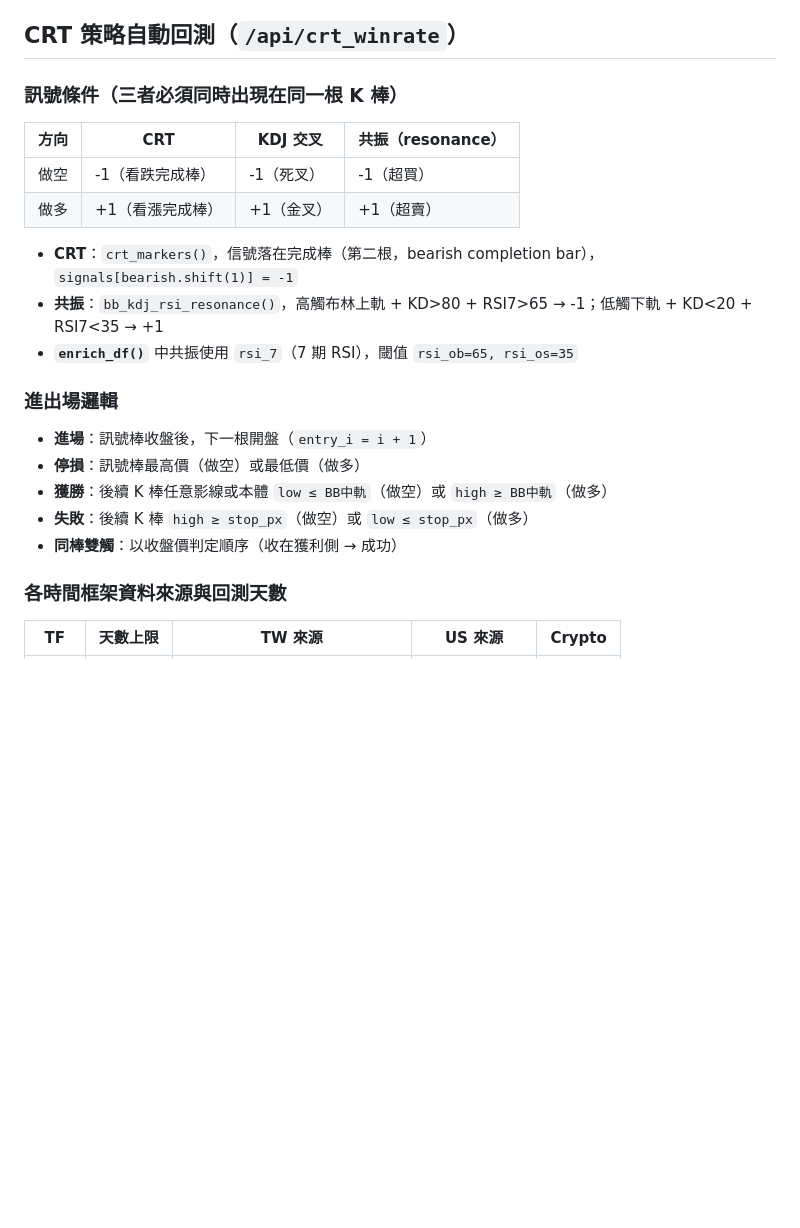
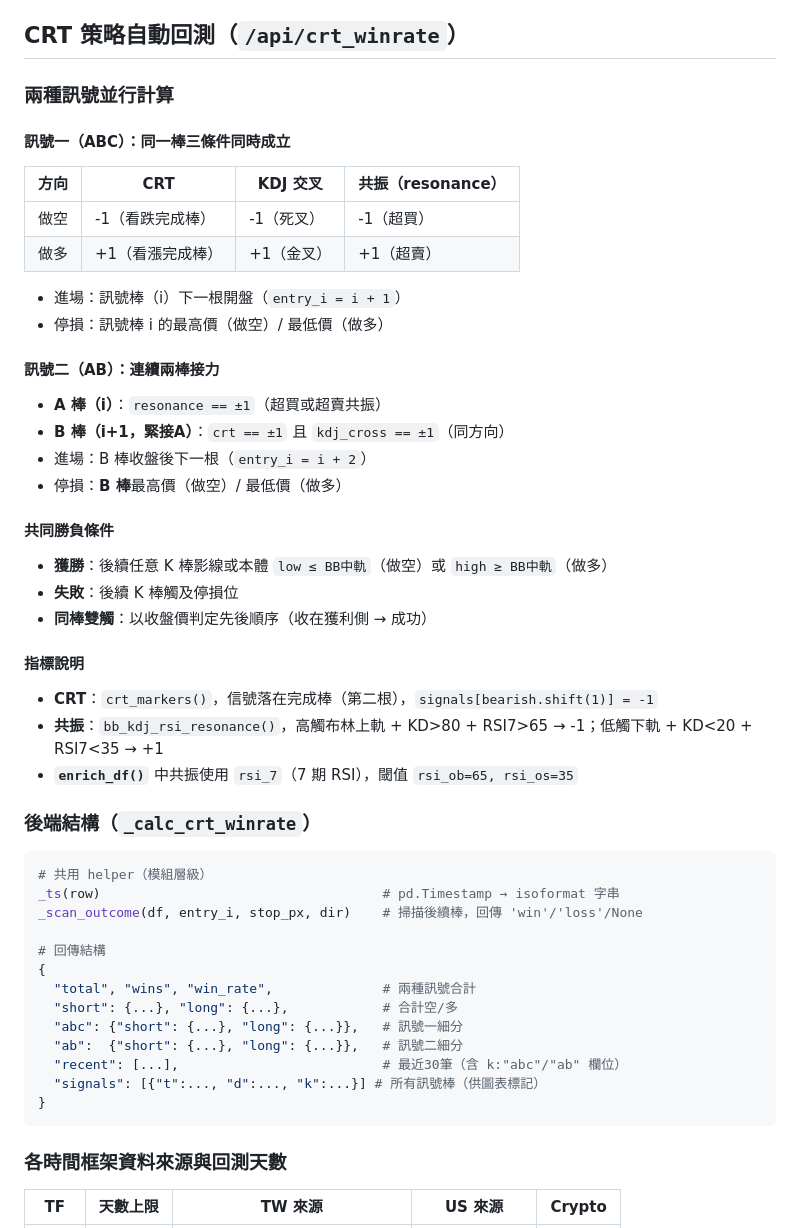
Before and after one commit to joanzzgo-jpg/trading-backtest, a Markdown page: claude.md, the part around one of its changes. Rendered like a GitHub page; blank space fills up the shorter version.

Commit message:
docs: 更新 claude.md，補充 AB 訊號、視覺化、勝率顯示等細節

````diff
--- a/claude.md
+++ b/claude.md
@@ -110,22 +110,49 @@
 
 ## CRT 策略自動回測（`/api/crt_winrate`）
 
-### 訊號條件（三者必須同時出現在同一根 K 棒）
+### 兩種訊號並行計算
+
+#### 訊號一（ABC）：同一棒三條件同時成立
 | 方向 | CRT | KDJ 交叉 | 共振（resonance） |
 |------|-----|---------|-----------------|
 | 做空 | -1（看跌完成棒） | -1（死叉） | -1（超買） |
 | 做多 | +1（看漲完成棒） | +1（金叉） | +1（超賣） |
 
-- **CRT**：`crt_markers()`，信號落在完成棒（第二根，bearish completion bar），`signals[bearish.shift(1)] = -1`
+- 進場：訊號棒（i）下一根開盤（`entry_i = i + 1`）
+- 停損：訊號棒 i 的最高價（做空）/ 最低價（做多）
+
+#### 訊號二（AB）：連續兩棒接力
+- **A 棒（i）**：`resonance == ±1`（超買或超賣共振）
+- **B 棒（i+1，緊接A）**：`crt == ±1` 且 `kdj_cross == ±1`（同方向）
+- 進場：B 棒收盤後下一根（`entry_i = i + 2`）
+- 停損：**B 棒**最高價（做空）/ 最低價（做多）
+
+#### 共同勝負條件
+- **獲勝**：後續任意 K 棒影線或本體 `low ≤ BB中軌`（做空）或 `high ≥ BB中軌`（做多）
+- **失敗**：後續 K 棒觸及停損位
+- **同棒雙觸**：以收盤價判定先後順序（收在獲利側 → 成功）
+
+#### 指標說明
+- **CRT**：`crt_markers()`，信號落在完成棒（第二根），`signals[bearish.shift(1)] = -1`
 - **共振**：`bb_kdj_rsi_resonance()`，高觸布林上軌 + KD>80 + RSI7>65 → -1；低觸下軌 + KD<20 + RSI7<35 → +1
 - **`enrich_df()`** 中共振使用 `rsi_7`（7 期 RSI），閾值 `rsi_ob=65, rsi_os=35`
 
-### 進出場邏輯
-- **進場**：訊號棒收盤後，下一根開盤（`entry_i = i + 1`）
-- **停損**：訊號棒最高價（做空）或最低價（做多）
-- **獲勝**：後續 K 棒任意影線或本體 `low ≤ BB中軌`（做空）或 `high ≥ BB中軌`（做多）
-- **失敗**：後續 K 棒 `high ≥ stop_px`（做空）或 `low ≤ stop_px`（做多）
-- **同棒雙觸**：以收盤價判定順序（收在獲利側 → 成功）
+### 後端結構（`_calc_crt_winrate`）
+```python
+# 共用 helper（模組層級）
+_ts(row)                                    # pd.Timestamp → isoformat 字串
+_scan_outcome(df, entry_i, stop_px, dir)    # 掃描後續棒，回傳 'win'/'loss'/None
+
+# 回傳結構
+{
+  "total", "wins", "win_rate",              # 兩種訊號合計
+  "short": {...}, "long": {...},            # 合計空/多
+  "abc": {"short": {...}, "long": {...}},   # 訊號一細分
+  "ab":  {"short": {...}, "long": {...}},   # 訊號二細分
+  "recent": [...],                          # 最近30筆（含 k:"abc"/"ab" 欄位）
+  "signals": [{"t":..., "d":..., "k":...}] # 所有訊號棒（供圖表標記）
+}
+```
 
 ### 各時間框架資料來源與回測天數
 | TF | 天數上限 | TW 來源 | US 來源 | Crypto |
````
Also changed, not shown: other parts of claude.md (+18 -5 lines).
